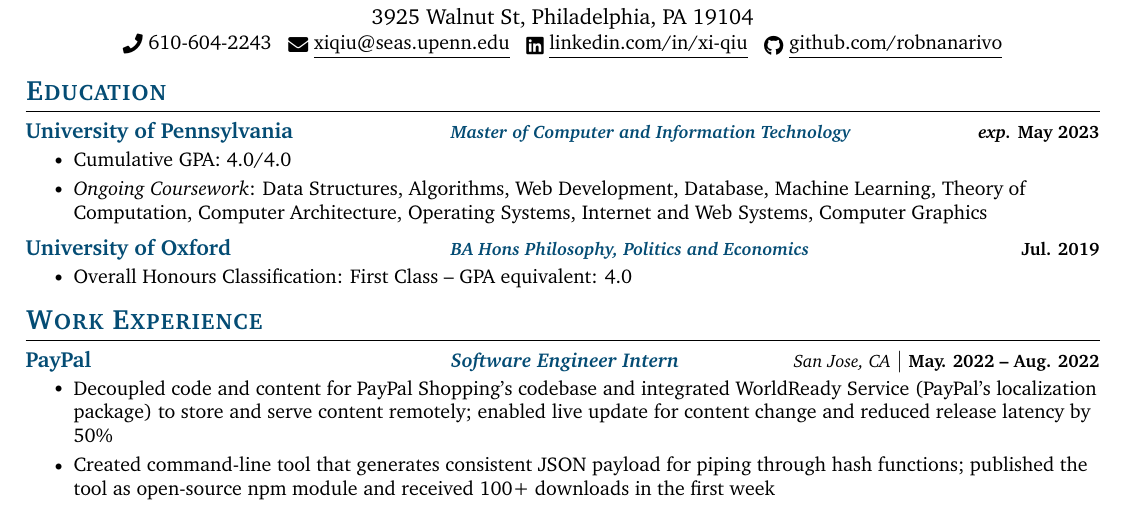
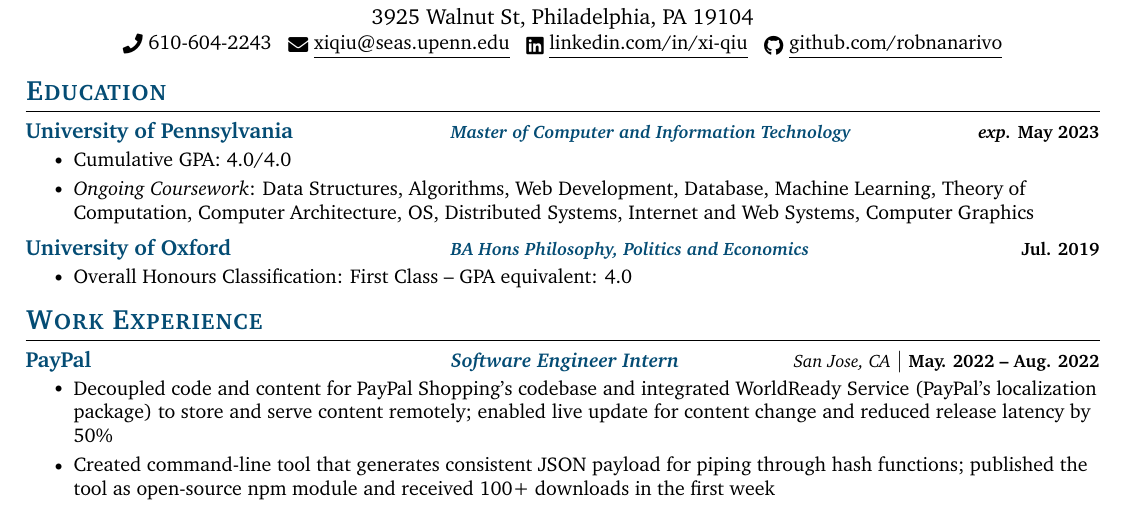
Before and after one commit to robnanarivo/xi-qiu-resume, a LaTeX CV (xi-qiu-resume.tex): part of the page, cut so that both start at the same text. Compiled offline with pdfLaTeX.

Commit message:
Updates from Overleaf

```diff
--- a/xi-qiu-resume.tex
+++ b/xi-qiu-resume.tex
@@ -143,7 +143,7 @@
       {\footnotesize Master of Computer and Information Technology}
       \resumeItemListStart
         \resumeItem{Cumulative GPA: 4.0/4.0}
-        \resumeItem{\textit{Ongoing Coursework}: Data Structures, Algorithms, Web Development, Database, Machine Learning, Theory of Computation, Computer Architecture, Operating Systems, Internet and Web Systems, Computer Graphics}
+        \resumeItem{\textit{Ongoing Coursework}: Data Structures, Algorithms, Web Development, Database, Machine Learning, Theory of Computation, Computer Architecture, OS, Distributed Systems, Internet and Web Systems, Computer Graphics}
     \resumeItemListEnd
 
     \educationSubheading
```
